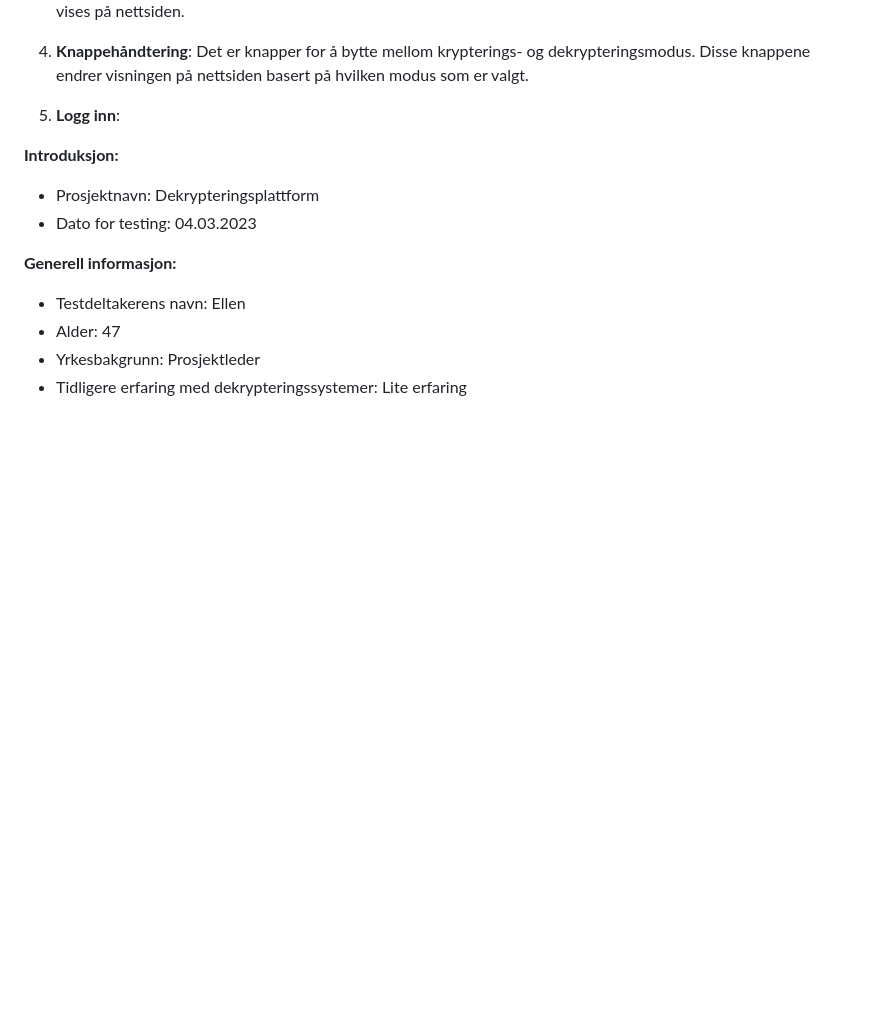
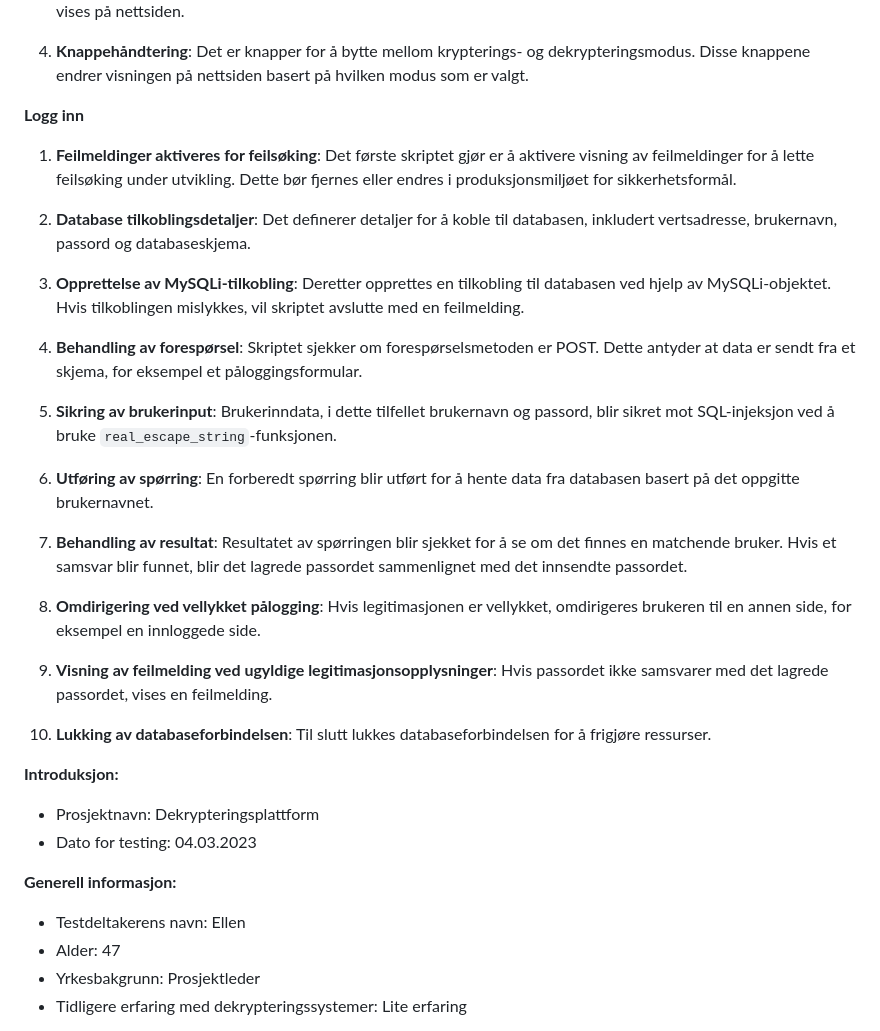
Before and after one commit to Dakimad/Emoji-Krypting-og-dekrypting, a Markdown page: README.md, the part around the change. GitHub-like rendering; blank space fills up the shorter version.

```diff
--- a/README.md
+++ b/README.md
@@ -14,8 +14,37 @@ Når brukeren trykker på "Dekrypter" -knappen, hentes den krypterte teksten og
 4. **Knappehåndtering**:
    Det er knapper for å bytte mellom krypterings- og dekrypteringsmodus. Disse knappene endrer visningen på nettsiden basert på hvilken modus som er valgt.
 
-5. **Logg inn**:
+**Logg inn**
 
+1. **Feilmeldinger aktiveres for feilsøking**:
+Det første skriptet gjør er å aktivere visning av feilmeldinger for å lette feilsøking under utvikling. Dette bør fjernes eller endres i produksjonsmiljøet for sikkerhetsformål.
+
+2. **Database tilkoblingsdetaljer**:
+Det definerer detaljer for å koble til databasen, inkludert vertsadresse, brukernavn, passord og databaseskjema.
+
+3. **Opprettelse av MySQLi-tilkobling**:
+Deretter opprettes en tilkobling til databasen ved hjelp av MySQLi-objektet. Hvis tilkoblingen mislykkes, vil skriptet avslutte med en feilmelding.
+
+4. **Behandling av forespørsel**:
+Skriptet sjekker om forespørselsmetoden er POST. Dette antyder at data er sendt fra et skjema, for eksempel et påloggingsformular.
+
+5. **Sikring av brukerinput**:
+Brukerinndata, i dette tilfellet brukernavn og passord, blir sikret mot SQL-injeksjon ved å bruke `real_escape_string`-funksjonen.
+
+6. **Utføring av spørring**:
+En forberedt spørring blir utført for å hente data fra databasen basert på det oppgitte brukernavnet.
+
+7. **Behandling av resultat**:
+Resultatet av spørringen blir sjekket for å se om det finnes en matchende bruker. Hvis et samsvar blir funnet, blir det lagrede passordet sammenlignet med det innsendte passordet.
+
+8. **Omdirigering ved vellykket pålogging**:
+Hvis legitimasjonen er vellykket, omdirigeres brukeren til en annen side, for eksempel en innloggede side.
+
+9. **Visning av feilmelding ved ugyldige legitimasjonsopplysninger**:
+Hvis passordet ikke samsvarer med det lagrede passordet, vises en feilmelding.
+
+10. **Lukking av databaseforbindelsen**:
+Til slutt lukkes databaseforbindelsen for å frigjøre ressurser.
 
 **Introduksjon:**
 - Prosjektnavn: Dekrypteringsplattform
```
